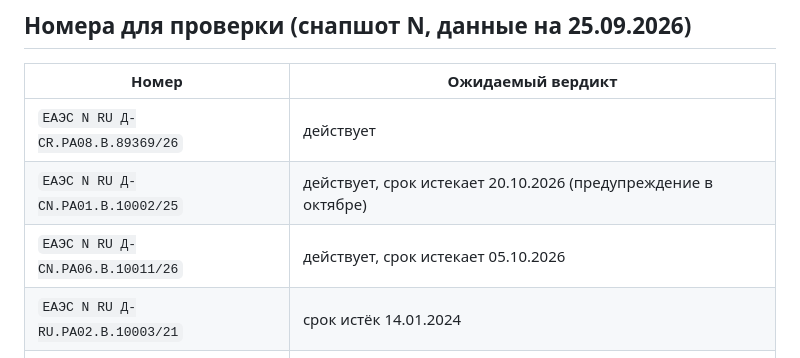
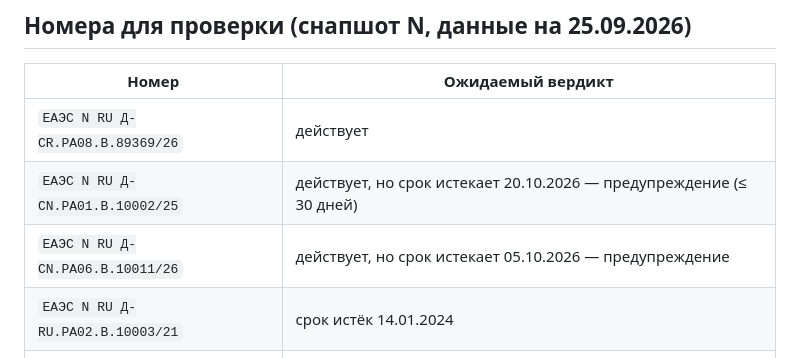
Before and after one commit to Antroposgg/sertkontrol, a Markdown page: data/demo/README.md, the part around the change. GitHub-like rendering.

Commit message:
docs(demo): clarify expected verdicts for expiring documents

```diff
--- a/data/demo/README.md
+++ b/data/demo/README.md
@@ -18,8 +18,8 @@
 | Номер | Ожидаемый вердикт |
 |---|---|
 | `ЕАЭС N RU Д-CR.РА08.В.89369/26` | действует |
-| `ЕАЭС N RU Д-CN.РА01.В.10002/25` | действует, срок истекает 20.10.2026 (предупреждение в октябре) |
-| `ЕАЭС N RU Д-CN.РА06.В.10011/26` | действует, срок истекает 05.10.2026 |
+| `ЕАЭС N RU Д-CN.РА01.В.10002/25` | действует, но срок истекает 20.10.2026 — предупреждение (≤ 30 дней) |
+| `ЕАЭС N RU Д-CN.РА06.В.10011/26` | действует, но срок истекает 05.10.2026 — предупреждение |
 | `ЕАЭС N RU Д-RU.РА02.В.10003/21` | срок истёк 14.01.2024 |
 | `ЕАЭС N RU Д-TR.РА03.В.10004/24` | приостановлен до 01.12.2026 |
 | `ЕАЭС RU С-RU.АЯ46.В.10005/24` | сертификат прекращён |
```
